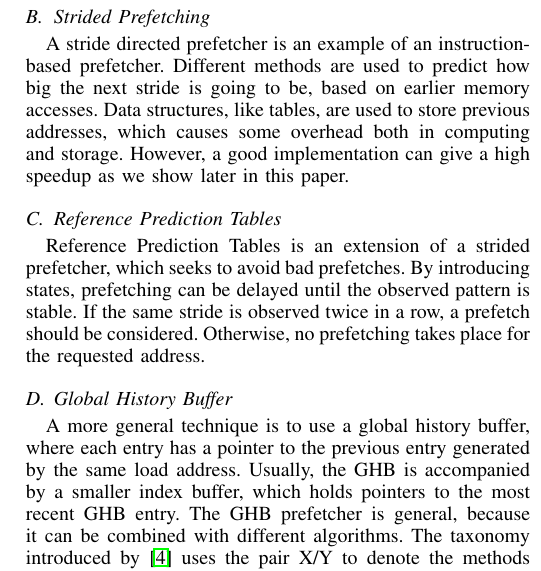
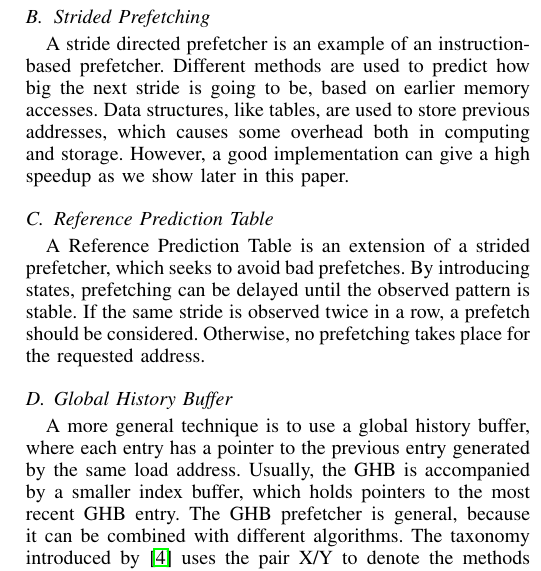
Before and after one commit to jvals/TDT4260-Report, a LaTeX paper (main.tex, which reads sections/background.tex): part of one column of page 2 of 6, cut so that both start at the same text. Compiled offline with pdfLaTeX.

Commit message:
Tables -> Table for rpt in background

```diff
--- a/sections/background.tex
+++ b/sections/background.tex
@@ -42,9 +42,9 @@ structures, like tables, are used to store previous addresses, which
 causes some overhead both in computing and storage. However, a good
 implementation can give a high speedup as we show later in this paper.
 
-\subsection{Reference Prediction Tables}
+\subsection{Reference Prediction Table}
 
-Reference Prediction Tables is an extension of a strided prefetcher,
+A Reference Prediction Table is an extension of a strided prefetcher,
 which seeks to avoid bad prefetches. By introducing states,
 prefetching can be delayed until the observed pattern is stable. If
 the same stride is observed twice in a row, a prefetch should be
```
